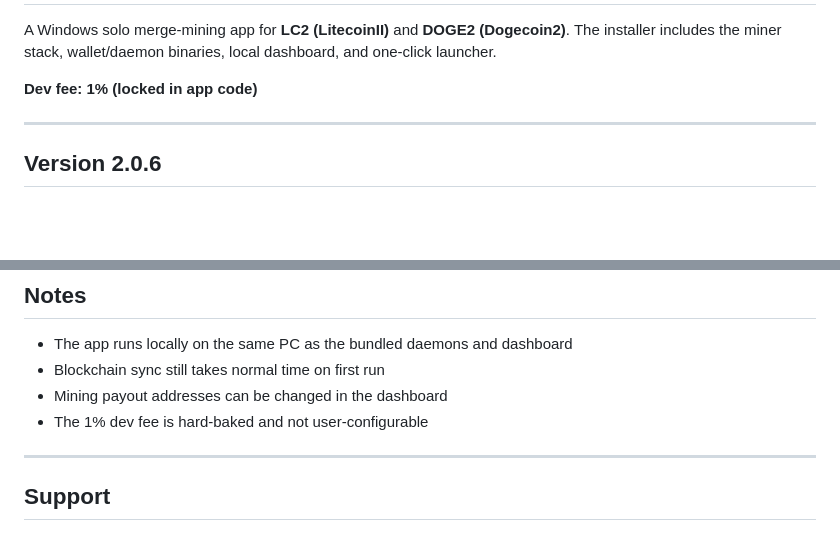
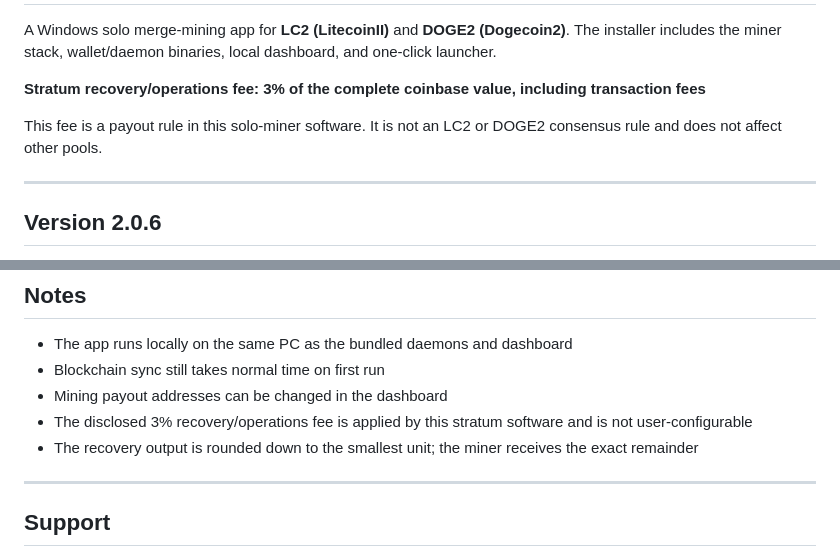
Before and after one commit to OBitsPlease/LC2-DOGE2-Solo-Pools, a Markdown page: README.md, 2 parts joined by grey strips. Rendered like a GitHub page; blank space fills up the shorter version.

Commit message:
docs: document 3 percent stratum operations fee

```diff
--- a/README.md
+++ b/README.md
@@ -4,7 +4,11 @@ LC2 / DOGE2 Solo Miner
 A Windows solo merge-mining app for **LC2 (LitecoinII)** and **DOGE2 (Dogecoin2)**.
 The installer includes the miner stack, wallet/daemon binaries, local dashboard, and one-click launcher.
 
-**Dev fee: 1% (locked in app code)**
+**Stratum recovery/operations fee: 3% of the complete coinbase value,
+including transaction fees**
+
+This fee is a payout rule in this solo-miner software. It is not an LC2 or
+DOGE2 consensus rule and does not affect other pools.
 
 ---
 
@@ -68,7 +72,10 @@ The most important user-facing files are:
 - The app runs locally on the same PC as the bundled daemons and dashboard
 - Blockchain sync still takes normal time on first run
 - Mining payout addresses can be changed in the dashboard
-- The 1% dev fee is hard-baked and not user-configurable
+- The disclosed 3% recovery/operations fee is applied by this stratum
+  software and is not user-configurable
+- The recovery output is rounded down to the smallest unit; the miner receives
+  the exact remainder
 
 ---
 
```
